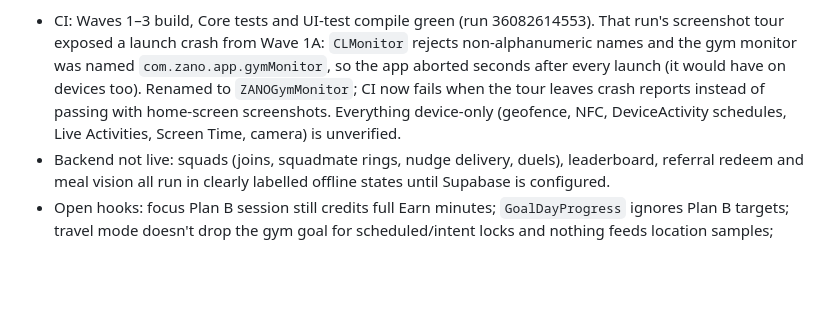
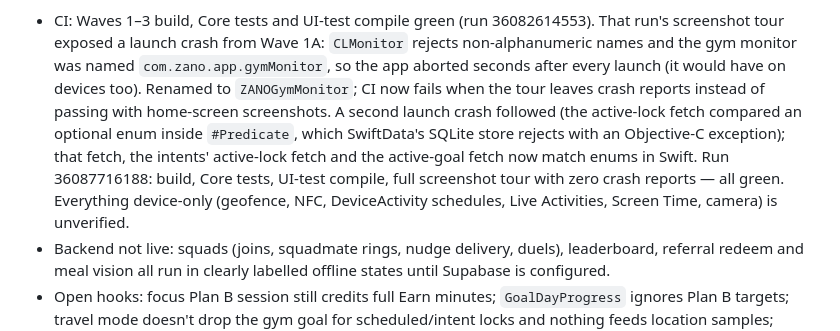
Before and after one commit to brandongraff-dev/zano-app, a Markdown page: docs/sessions/05b-premium-ui.md, the part around the change. Rendered like a GitHub page; blank space fills up the shorter version.

Commit message:
Session 5b report: Waves 1–3 CI green with a crash-free screenshot tour
Co-Authored-By: Claude Opus 5.5 <noreply@anthropic.com>
Claude-Session: https://claude.ai/code/session_01TA2k4RqGZfhYGTmvGsk89M

```diff
--- a/docs/sessions/05b-premium-ui.md
+++ b/docs/sessions/05b-premium-ui.md
@@ -339,7 +339,11 @@ per wave.
   tour exposed a launch crash from Wave 1A: `CLMonitor` rejects non-alphanumeric names and the gym
   monitor was named `com.zano.app.gymMonitor`, so the app aborted seconds after every launch (it
   would have on devices too). Renamed to `ZANOGymMonitor`; CI now fails when the tour leaves crash
-  reports instead of passing with home-screen screenshots. Everything device-only (geofence, NFC, DeviceActivity schedules, Live
+  reports instead of passing with home-screen screenshots. A second launch crash followed (the
+  active-lock fetch compared an optional enum inside `#Predicate`, which SwiftData's SQLite store
+  rejects with an Objective-C exception); that fetch, the intents' active-lock fetch and the
+  active-goal fetch now match enums in Swift. Run 36087716188: build, Core tests, UI-test compile,
+  full screenshot tour with zero crash reports — all green. Everything device-only (geofence, NFC, DeviceActivity schedules, Live
   Activities, Screen Time, camera) is unverified.
 - Backend not live: squads (joins, squadmate rings, nudge delivery, duels), leaderboard, referral
   redeem and meal vision all run in clearly labelled offline states until Supabase is configured.
```
Also changed, not shown: docs/PROGRESS.md (+1 -1 lines).
